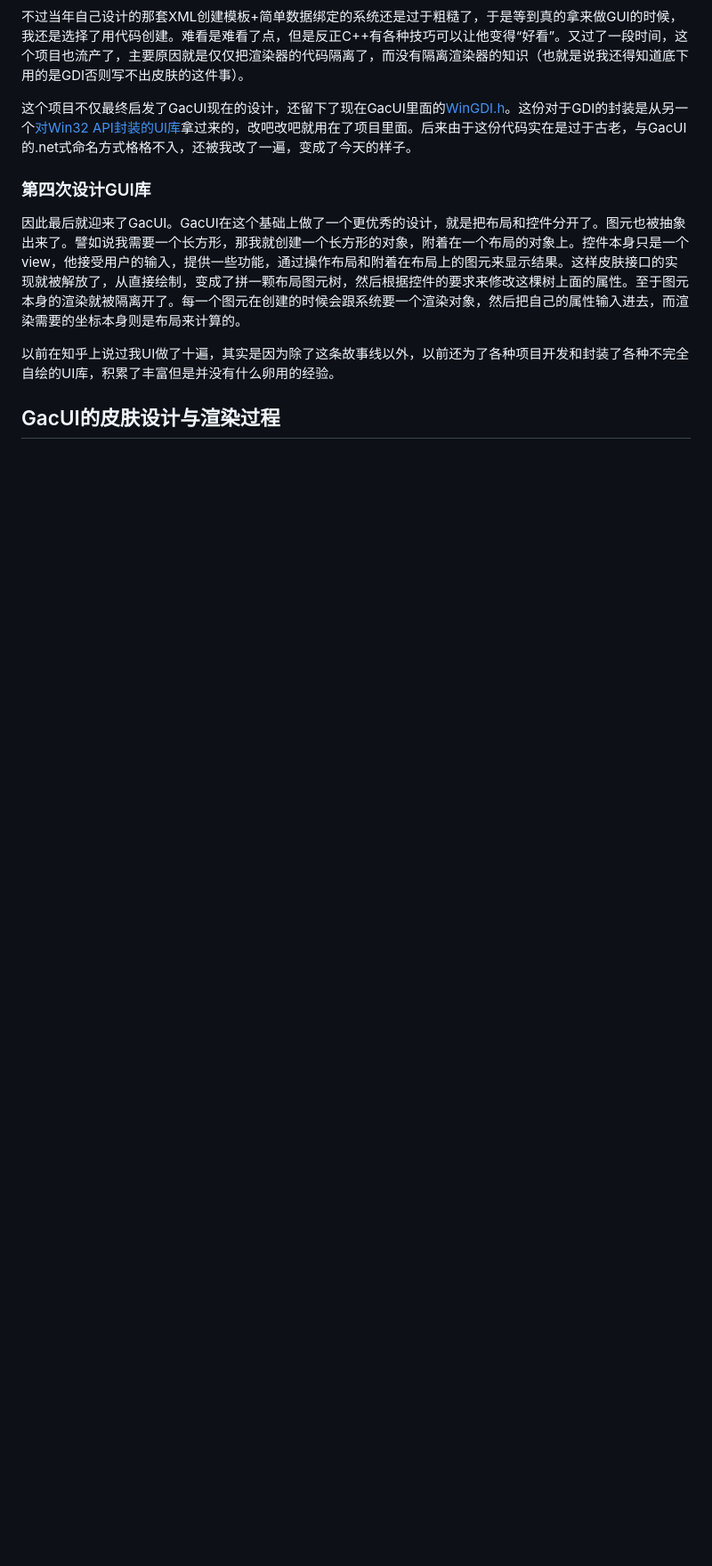
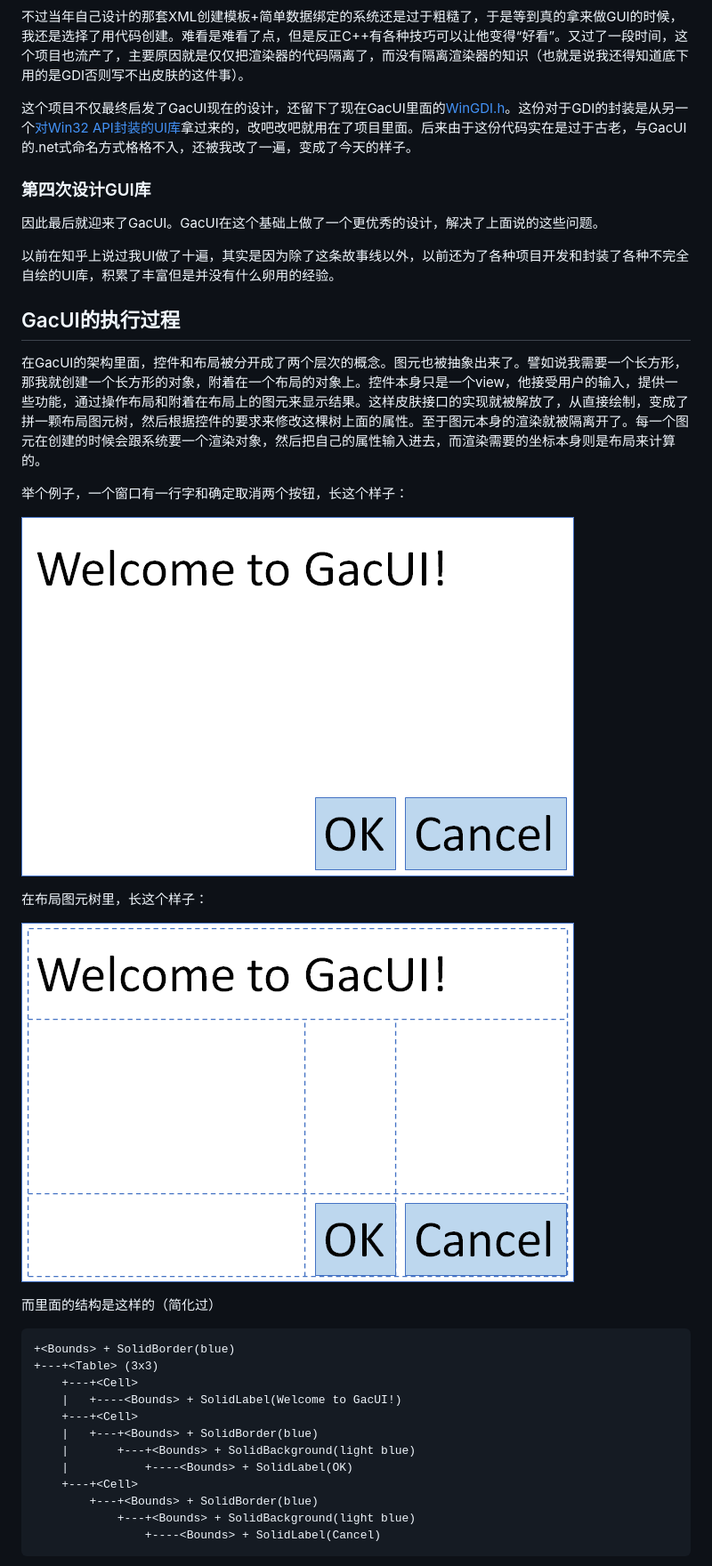
Before and after one commit to vczh/GacUIBlog, a Markdown page: Blog_02.md, the part around one of its changes. Shown at 89% size. Drawn GitHub-style; pictures changed too: Images/02-04-GacUI-1.png (added), Images/02-05-GacUI-2.png (added); blank space fills up the shorter version.

````diff
--- a/Blog_02.md
+++ b/Blog_02.md
@@ -83,8 +83,36 @@ public:
 
 ### 第四次设计GUI库
 
-因此最后就迎来了GacUI。GacUI在这个基础上做了一个更优秀的设计，就是把布局和控件分开了。图元也被抽象出来了。譬如说我需要一个长方形，那我就创建一个长方形的对象，附着在一个布局的对象上。控件本身只是一个view，他接受用户的输入，提供一些功能，通过操作布局和附着在布局上的图元来显示结果。这样皮肤接口的实现就被解放了，从直接绘制，变成了拼一颗布局图元树，然后根据控件的要求来修改这棵树上面的属性。至于图元本身的渲染就被隔离开了。每一个图元在创建的时候会跟系统要一个渲染对象，然后把自己的属性输入进去，而渲染需要的坐标本身则是布局来计算的。
+因此最后就迎来了GacUI。GacUI在这个基础上做了一个更优秀的设计，解决了上面说的这些问题。
 
 以前在知乎上说过我UI做了十遍，其实是因为除了这条故事线以外，以前还为了各种项目开发和封装了各种不完全自绘的UI库，积累了丰富但是并没有什么卵用的经验。
 
-## GacUI的皮肤设计与渲染过程
+## GacUI的执行过程
+
+在GacUI的架构里面，控件和布局被分开成了两个层次的概念。图元也被抽象出来了。譬如说我需要一个长方形，那我就创建一个长方形的对象，附着在一个布局的对象上。控件本身只是一个view，他接受用户的输入，提供一些功能，通过操作布局和附着在布局上的图元来显示结果。这样皮肤接口的实现就被解放了，从直接绘制，变成了拼一颗布局图元树，然后根据控件的要求来修改这棵树上面的属性。至于图元本身的渲染就被隔离开了。每一个图元在创建的时候会跟系统要一个渲染对象，然后把自己的属性输入进去，而渲染需要的坐标本身则是布局来计算的。
+
+举个例子，一个窗口有一行字和确定取消两个按钮，长这个样子：
+
+![](Images/02-04-GacUI-1.png)
+
+在布局图元树里，长这个样子：
+
+![](Images/02-05-GacUI-2.png)
+
+而里面的结构是这样的（简化过）
+
+```Text
++<Bounds> + SolidBorder(blue)
++---+<Table> (3x3)
+    +---+<Cell>
+    |   +----<Bounds> + SolidLabel(Welcome to GacUI!)
+    +---+<Cell>
+    |   +---+<Bounds> + SolidBorder(blue)
+    |       +---+<Bounds> + SolidBackground(light blue)
+    |           +----<Bounds> + SolidLabel(OK)
+    +---+<Cell>
+        +---+<Bounds> + SolidBorder(blue)
+            +---+<Bounds> + SolidBackground(light blue)
+                +----<Bounds> + SolidLabel(Cancel)
+```
+
````
Also changed, not shown: other parts of Blog_02.md (+26 -0 lines), Images/02-06-GacUI-3.png (added), 1 other file.
